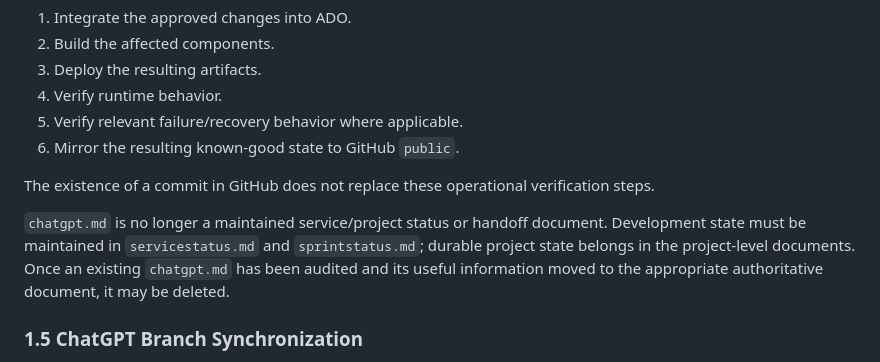
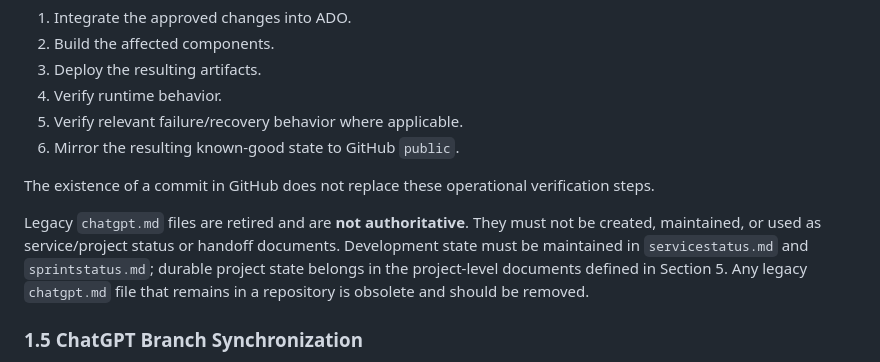
Before and after one commit to troy-cichosz/edge-controller, a Markdown page: chatrules.md, the part around one of its changes. Drawn GitHub-style.

Commit message:
Retire legacy chatgpt.md documentation wording

```diff
--- a/chatrules.md
+++ b/chatrules.md
@@ -42,7 +42,7 @@ The user controls the ADO/on-prem portion of the workflow:
 
 The existence of a commit in GitHub does not replace these operational verification steps.
 
-`chatgpt.md` is no longer a maintained service/project status or handoff document. Development state must be maintained in `servicestatus.md` and `sprintstatus.md`; durable project state belongs in the project-level documents. Once an existing `chatgpt.md` has been audited and its useful information moved to the appropriate authoritative document, it may be deleted.
+Legacy `chatgpt.md` files are retired and are **not authoritative**. They must not be created, maintained, or used as service/project status or handoff documents. Development state must be maintained in `servicestatus.md` and `sprintstatus.md`; durable project state belongs in the project-level documents defined in Section 5. Any legacy `chatgpt.md` file that remains in a repository is obsolete and should be removed.
 
 ### 1.5 ChatGPT Branch Synchronization
 
```
Also changed, not shown: other parts of chatrules.md (+0 -1 lines).
